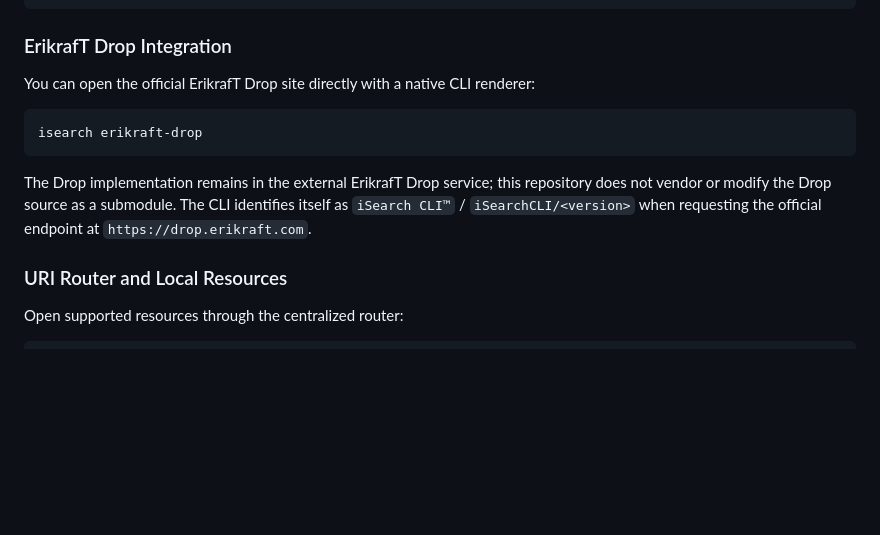
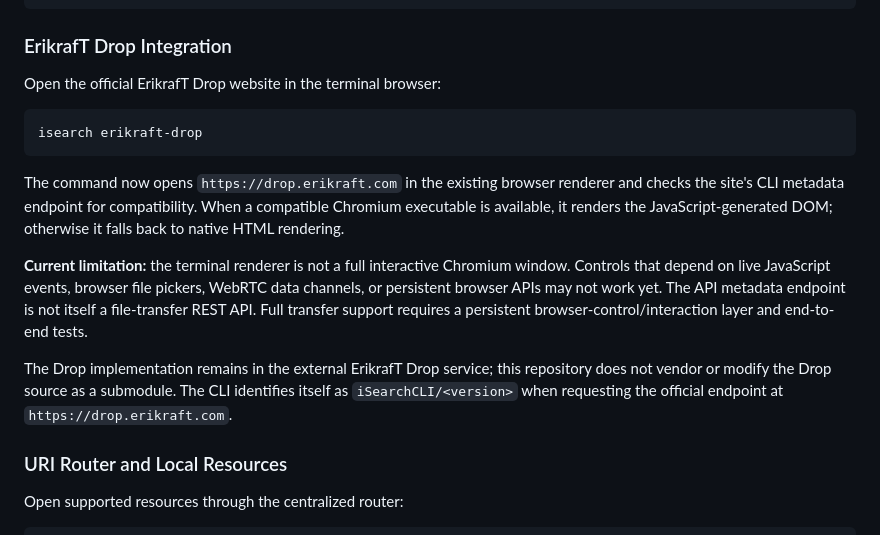
Before and after one commit to erikraft/iSearch-CLI, a Markdown page: README.md, the part around the change. GitHub-like rendering; blank space fills up the shorter version.

Commit message:
docs(drop): explain website rendering and current limits

````diff
--- a/README.md
+++ b/README.md
@@ -107,13 +107,17 @@ iSearch> donate
 
 ### ErikrafT Drop Integration
 
-You can open the official ErikrafT Drop site directly with a native CLI renderer:
+Open the official ErikrafT Drop website in the terminal browser:
 
 ```bash
 isearch erikraft-drop
 ```
 
-The Drop implementation remains in the external ErikrafT Drop service; this repository does not vendor or modify the Drop source as a submodule. The CLI identifies itself as `iSearch CLI™` / `iSearchCLI/<version>` when requesting the official endpoint at `https://drop.erikraft.com`.
+The command now opens `https://drop.erikraft.com` in the existing browser renderer and checks the site's CLI metadata endpoint for compatibility. When a compatible Chromium executable is available, it renders the JavaScript-generated DOM; otherwise it falls back to native HTML rendering.
+
+**Current limitation:** the terminal renderer is not a full interactive Chromium window. Controls that depend on live JavaScript events, browser file pickers, WebRTC data channels, or persistent browser APIs may not work yet. The API metadata endpoint is not itself a file-transfer REST API. Full transfer support requires a persistent browser-control/interaction layer and end-to-end tests.
+
+The Drop implementation remains in the external ErikrafT Drop service; this repository does not vendor or modify the Drop source as a submodule. The CLI identifies itself as `iSearchCLI/<version>` when requesting the official endpoint at `https://drop.erikraft.com`.
 
 ### URI Router and Local Resources
 
````
